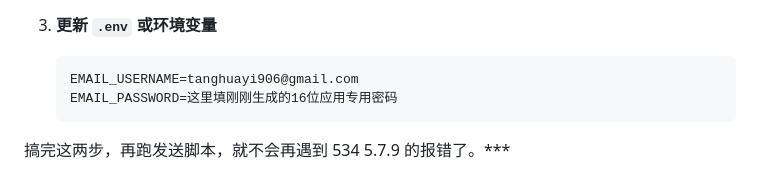
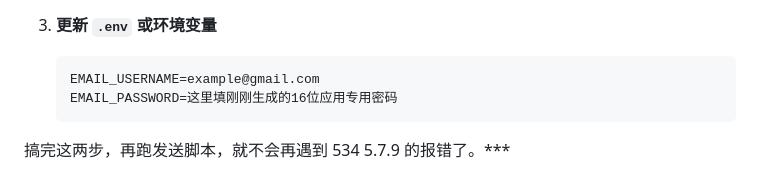
Before and after one commit to fightingBald/TradeBot, a Markdown page: notification_svc/README.md, the part around the change. Rendered like a GitHub page.

````diff
--- a/notification_svc/README.md
+++ b/notification_svc/README.md
@@ -133,7 +133,7 @@ bcc = [
 
 3. **更新 `.env` 或环境变量**
    ```dotenv
-   EMAIL_USERNAME=tanghuayi906@gmail.com
+   EMAIL_USERNAME=example@gmail.com
    EMAIL_PASSWORD=这里填刚刚生成的16位应用专用密码
    ```
 
````
